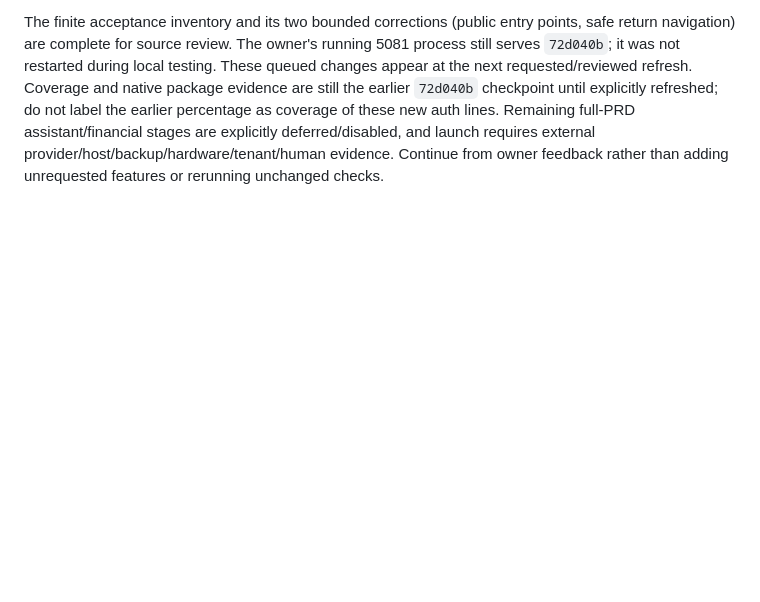
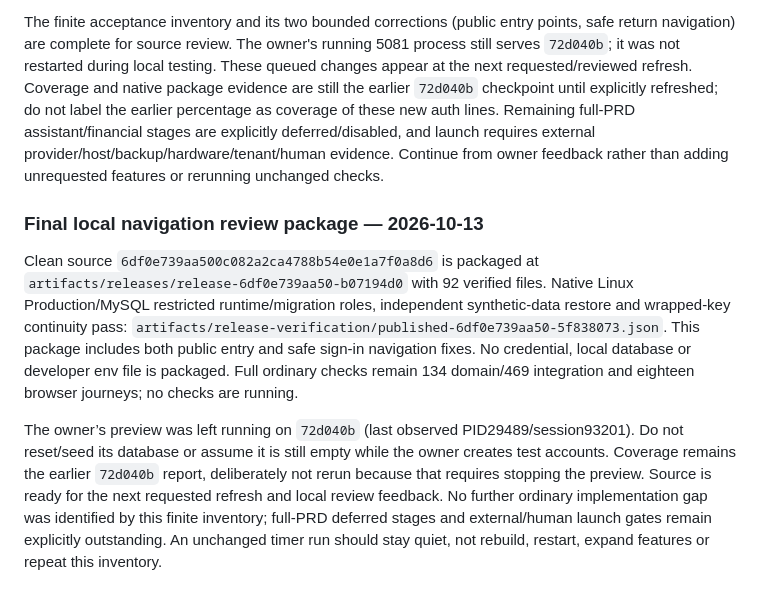
Before and after one commit to jeremyvaught/allenxenia.office, a Markdown page: README.md, the part around the change. Drawn GitHub-style; blank space fills up the shorter version.

Commit message:
docs: record final local navigation review evidence

```diff
--- a/README.md
+++ b/README.md
@@ -630,3 +630,10 @@ Protected-page entry now keeps a validated local return path through password an
 Release has zero warnings/errors; **134 domain / 469 ordinary integration** tests pass. Thirty focused navigation/account/recovery/guest checks and all **18** Chromium/mobile/WebKit browser journeys pass, including a new native dark 320px public-entry/sign-in/blank maintenance-form journey in each browser engine. Existing recovery/MFA and private action contracts pass. Format/diff checks pass. The external MySQL test is skipped in this ordinary full run; its preceding shared-provider verification remains separate evidence. There is no schema/provider/financial change and no new live API call.
 
 The finite acceptance inventory and its two bounded corrections (public entry points, safe return navigation) are complete for source review. The owner's running 5081 process still serves `72d040b`; it was not restarted during local testing. These queued changes appear at the next requested/reviewed refresh. Coverage and native package evidence are still the earlier `72d040b` checkpoint until explicitly refreshed; do not label the earlier percentage as coverage of these new auth lines. Remaining full-PRD assistant/financial stages are explicitly deferred/disabled, and launch requires external provider/host/backup/hardware/tenant/human evidence. Continue from owner feedback rather than adding unrequested features or rerunning unchanged checks.
+
+
+### Final local navigation review package — 2026-10-13
+
+Clean source `6df0e739aa500c082a2ca4788b54e0e1a7f0a8d6` is packaged at `artifacts/releases/release-6df0e739aa50-b07194d0` with 92 verified files. Native Linux Production/MySQL restricted runtime/migration roles, independent synthetic-data restore and wrapped-key continuity pass: `artifacts/release-verification/published-6df0e739aa50-5f838073.json`. This package includes both public entry and safe sign-in navigation fixes. No credential, local database or developer env file is packaged. Full ordinary checks remain 134 domain/469 integration and eighteen browser journeys; no checks are running.
+
+The owner’s preview was left running on `72d040b` (last observed PID29489/session93201). Do not reset/seed its database or assume it is still empty while the owner creates test accounts. Coverage remains the earlier `72d040b` report, deliberately not rerun because that requires stopping the preview. Source is ready for the next requested refresh and local review feedback. No further ordinary implementation gap was identified by this finite inventory; full-PRD deferred stages and external/human launch gates remain explicitly outstanding. An unchanged timer run should stay quiet, not rebuild, restart, expand features or repeat this inventory.
```
